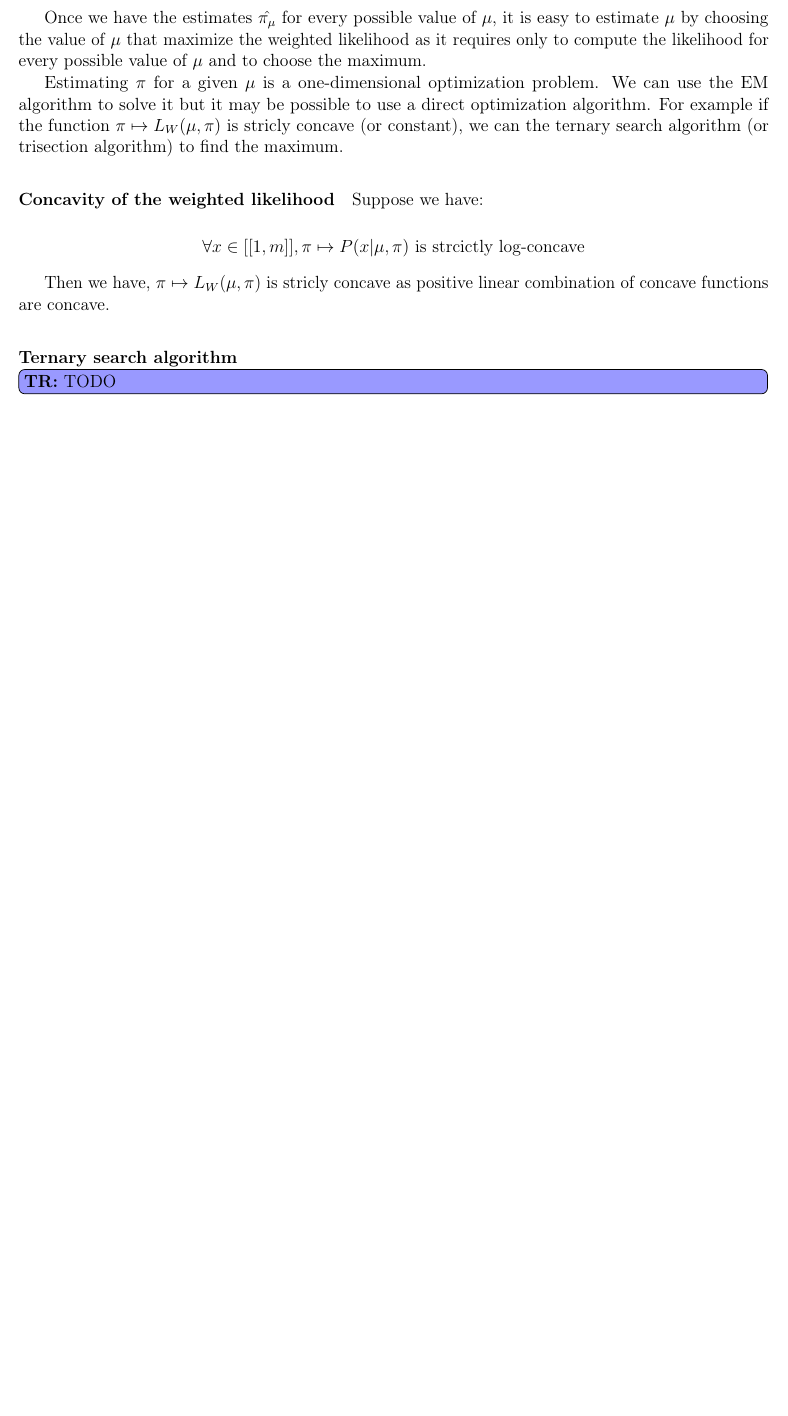
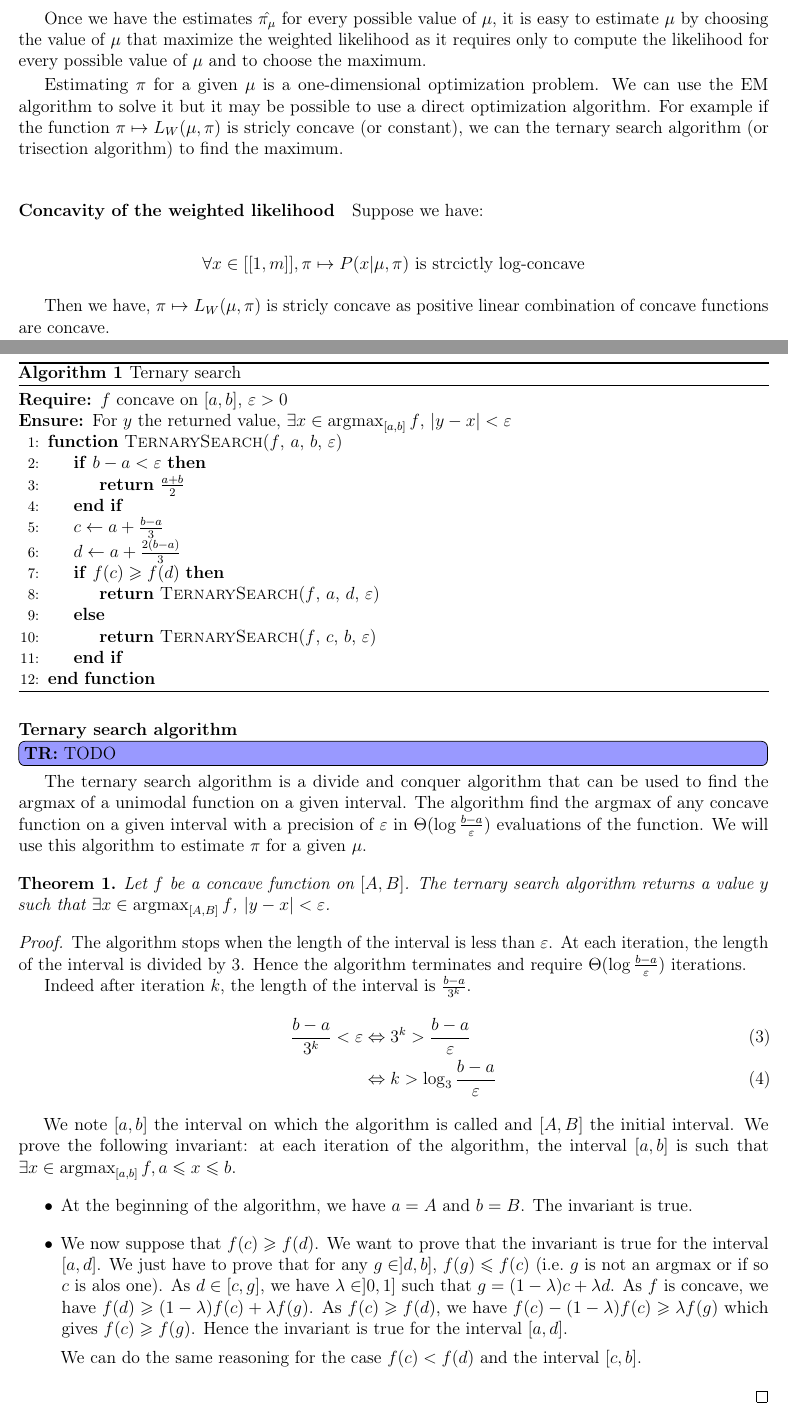
Before and after one commit to Thomick/Ordinal-data-clustering, a LaTeX document (report/report.tex, which reads report/subtex/univariate_generic.tex): part of page 5 of 30 before the commit and two parts of pages 5 and 6 of 31 after it, the two joined at a grey line, cut so that both start at the same text, the shorter picture padded with empty space. Compiled offline with pdfLaTeX.

Commit message:
Update on ternary search

```diff
--- a/report/subtex/univariate_generic.tex
+++ b/report/subtex/univariate_generic.tex
@@ -52,8 +52,57 @@ Then we have, $\pi \mapsto L_W(\mu, \pi)$ is stricly concave as positive linear
 
 \paragraph{Ternary search algorithm}
 
+\begin{algorithm}[H]
+    \caption{Ternary search}
+    \begin{algorithmic}[1]
+    \Require $f$ concave on $[a, b]$, $\epsilon > 0$
+    \Ensure For $y$ the returned value, $\exists x \in \argmax_{[a, b]} f$, $|y - x| < \epsilon$
+
+    \Function{TernarySearch}{$f$, $a$, $b$, $\epsilon$}
+
+    \If {$b - a < \epsilon$}
+        \State \Return $\frac{a + b}{2}$
+    \EndIf
+
+    \State $c \leftarrow a + \frac{b - a}{3}$
+    \State $d \leftarrow a + \frac{2(b - a)}{3}$
+
+    \If {$f(c) \geq f(d)$}
+        \State \Return \Call{TernarySearch}{$f$, $a$, $d$, $\epsilon$}
+    \Else
+        \State \Return \Call{TernarySearch}{$f$, $c$, $b$, $\epsilon$}
+    \EndIf
+    \EndFunction
+
+    \end{algorithmic}
+    \end{algorithm}
+
 \tr{TODO}
 %(see https://en.wikipedia.org/wiki/Ternary_search)
+
+The ternary search algorithm is a divide and conquer algorithm that can be used to find the argmax of a unimodal function on a given interval. The algorithm find the argmax of any concave function on a given interval with a precision of $\epsilon$ in $\Theta(\log \frac{b - a}{\epsilon})$ evaluations of the function. We will use this algorithm to estimate $\pi$ for a given $\mu$.
+
+\begin{thm}
+    Let $f$ be a concave function on $[A, B]$. The ternary search algorithm returns a value $y$ such that $\exists x \in \argmax_{[A, B]} f$, $|y - x| < \epsilon$.
+\end{thm}
+\begin{proof}
+    The algorithm stops when the length of the interval is less than $\epsilon$. At each iteration, the length of the interval is divided by $3$. Hence the algorithm terminates and require $\Theta(\log \frac{b - a}{\epsilon})$ iterations.
+
+    Indeed after iteration $k$, the length of the interval is $\frac{b - a}{3^k}$.
+    \begin{align}
+        \frac{b - a}{3^k} < \epsilon &\Leftrightarrow 3^k > \frac{b - a}{\epsilon} \\
+        &\Leftrightarrow k > \log_3 \frac{b - a}{\epsilon}
+    \end{align}
+
+    We note $[a, b]$ the interval on which the algorithm is called and $[A, B]$ the initial interval.
+    We prove the following invariant: at each iteration of the algorithm, the interval $[a, b]$ is such that $\exists x \in \argmax_{[a, b]} f, a \leq x \leq b$.
+    \begin{itemize}
+        \item At the beginning of the algorithm, we have $a = A$ and $b = B$. The invariant is true.
+        \item We now suppose that $f(c) \geq f(d)$. We want to prove that the invariant is true for the interval $[a, d]$. We just have to prove that for any $g \in ]d, b]$, $f(g) \leq f(c)$ (\text{i.e.} $g$ is not an argmax or if so $c$ is alos one). As $d \in [c, g]$, we have $\lambda \in ]0, 1]$ such that $g = (1 - \lambda)c + \lambda d$. As $f$ is concave, we have $f(d) \geq (1 - \lambda)f(c) + \lambda f(g)$. As $f(c) \geq f(d)$, we have $f(c) - (1 - \lambda)f(c) \geq \lambda f(g)$ which gives $f(c) \geq f(g)$. Hence the invariant is true for the interval $[a, d]$.
+
+        We can do the same reasoning for the case $f(c) < f(d)$ and the interval $[c, b]$.
+    \end{itemize}
+\end{proof}
 
 \paragraph{Evaluating the likelihood}
 
```
